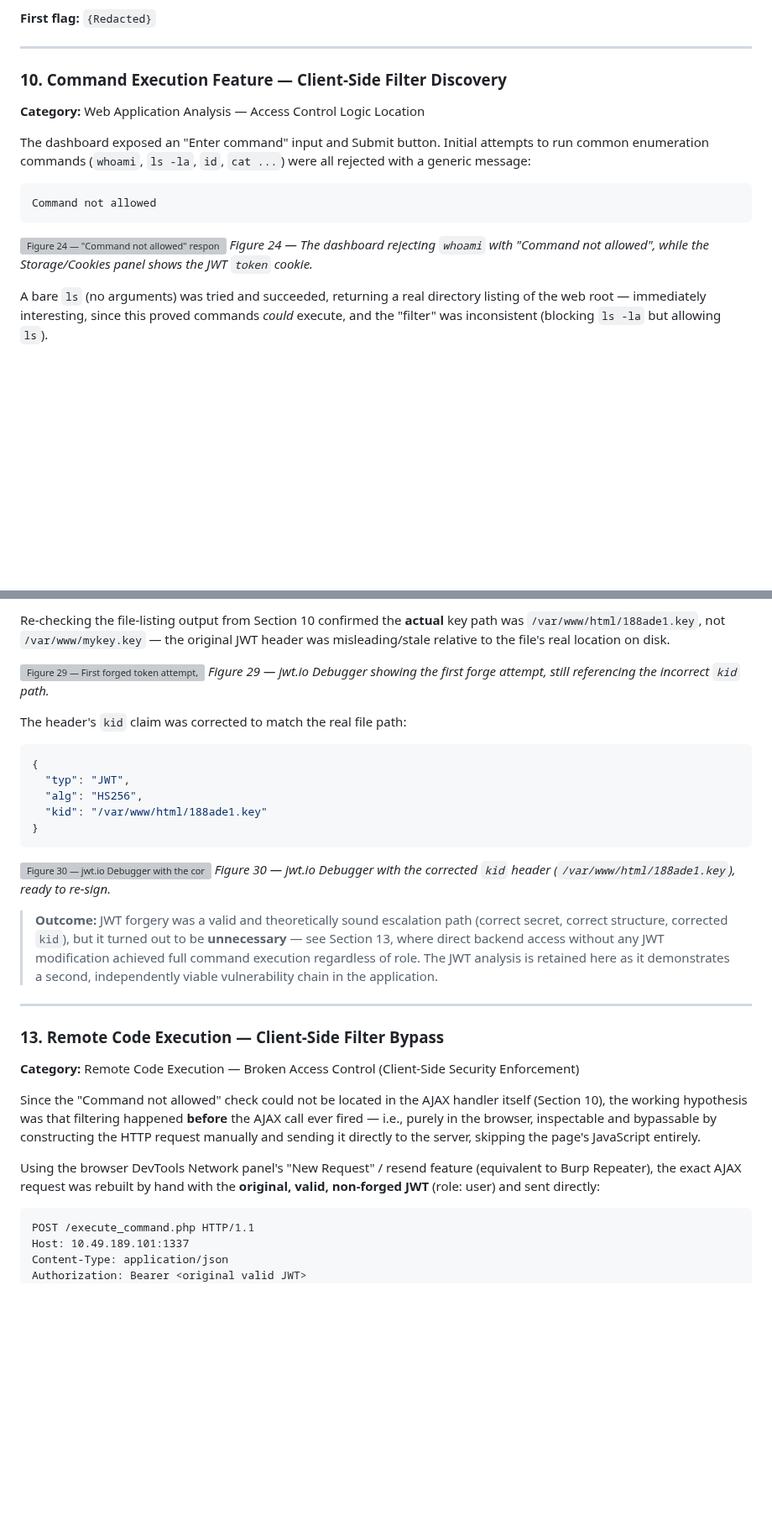
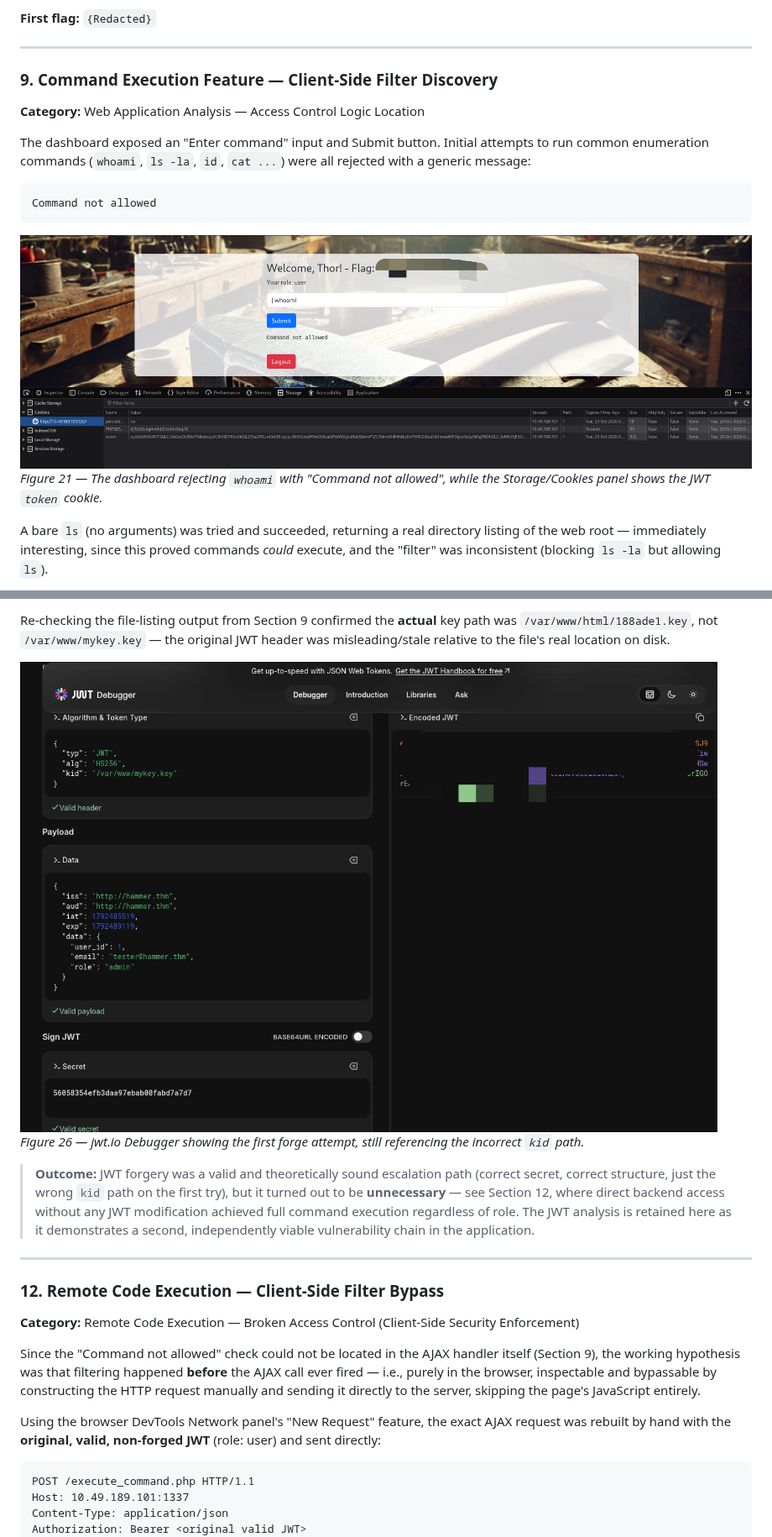
Before and after one commit to jzterr/TryHackMe-Writeups, a Markdown page: Web-Authentication-Hammer/Hammer-Authentication_Bypass_to_Remote_Code_Execution.md, 2 parts joined by grey strips. Shown at 84% size. Rendered like a GitHub page; pictures changed too: Web-Authentication-Hammer/images/21_dashboard_command_not_allowed_whoami.png, Web-Authentication-Hammer/images/26_jwtio_forged_token_wrong_kid.png; blank space fills up the shorter version; grey boxes are pictures that could not be loaded.

Commit message:
Authentication Bypass to Remote Code Execution

````diff
--- a/Web-Authentication-Hammer/Hammer-Authentication_Bypass_to_Remote_Code_Execution.md
+++ b/Web-Authentication-Hammer/Hammer-Authentication_Bypass_to_Remote_Code_Execution.md
@@ -360,7 +357,7 @@ Logging in with `tester@hammer.thm` and the newly-set password granted access to
 
 ---
 
-### 10. Command Execution Feature — Client-Side Filter Discovery
+### 9. Command Execution Feature — Client-Side Filter Discovery
 
 **Category:** Web Application Analysis — Access Control Logic Location
 
@@ -370,8 +367,8 @@ The dashboard exposed an "Enter command" input and Submit button. Initial attemp
 Command not allowed
 ```
 
-![Figure 24 — "Command not allowed" response for whoami](images/24_dashboard_command_not_allowed_whoami.png)
-*Figure 24 — The dashboard rejecting `whoami` with "Command not allowed", while the Storage/Cookies panel shows the JWT `token` cookie.*
+![Figure 21 — "Command not allowed" response for whoami](images/21_dashboard_command_not_allowed_whoami.png)
+*Figure 21 — The dashboard rejecting `whoami` with "Command not allowed", while the Storage/Cookies panel shows the JWT `token` cookie.*
 
 A bare `ls` (no arguments) was tried and succeeded, returning a real directory listing of the web root — immediately interesting, since this proved commands *could* execute, and the "filter" was inconsistent (blocking `ls -la` but allowing `ls`).
 
@@ -489,33 +486,20 @@ Cookie: PHPSESSID=<session>
 
-Re-checking the file-listing output from Section 10 confirmed the **actual** key path was `/var/www/html/188ade1.key`, not `/var/www/mykey.key` — the original JWT header was misleading/stale relative to the file's real location on disk.
+Re-checking the file-listing output from Section 9 confirmed the **actual** key path was `/var/www/html/188ade1.key`, not `/var/www/mykey.key` — the original JWT header was misleading/stale relative to the file's real location on disk.
 
-![Figure 29 — First forged token attempt, still using the incorrect kid path](images/29_jwtio_forged_token_wrong_kid.png)
-*Figure 29 — jwt.io Debugger showing the first forge attempt, still referencing the incorrect `kid` path.*
+![Figure 26 — First forged token attempt, still using the incorrect kid path](images/26_jwtio_forged_token_wrong_kid.png)
+*Figure 26 — jwt.io Debugger showing the first forge attempt, still referencing the incorrect `kid` path.*
 
-The header's `kid` claim was corrected to match the real file path:
-
-```json
-{
-  "typ": "JWT",
-  "alg": "HS256",
-  "kid": "/var/www/html/188ade1.key"
-}
-```
-
-![Figure 30 — jwt.io Debugger with the corrected kid path](images/31_jwtio_correct_kid_path.png)
-*Figure 30 — jwt.io Debugger with the corrected `kid` header (`/var/www/html/188ade1.key`), ready to re-sign.*
-
-> **Outcome:** JWT forgery was a valid and theoretically sound escalation path (correct secret, correct structure, corrected `kid`), but it turned out to be **unnecessary** — see Section 13, where direct backend access without any JWT modification achieved full command execution regardless of role. The JWT analysis is retained here as it demonstrates a second, independently viable vulnerability chain in the application.
+> **Outcome:** JWT forgery was a valid and theoretically sound escalation path (correct secret, correct structure, just the wrong `kid` path on the first try), but it turned out to be **unnecessary** — see Section 12, where direct backend access without any JWT modification achieved full command execution regardless of role. The JWT analysis is retained here as it demonstrates a second, independently viable vulnerability chain in the application.
 
 ---
 
-### 13. Remote Code Execution — Client-Side Filter Bypass
+### 12. Remote Code Execution — Client-Side Filter Bypass
 
 **Category:** Remote Code Execution — Broken Access Control (Client-Side Security Enforcement)
 
-Since the "Command not allowed" check could not be located in the AJAX handler itself (Section 10), the working hypothesis was that filtering happened **before** the AJAX call ever fired — i.e., purely in the browser, inspectable and bypassable by constructing the HTTP request manually and sending it directly to the server, skipping the page's JavaScript entirely.
+Since the "Command not allowed" check could not be located in the AJAX handler itself (Section 9), the working hypothesis was that filtering happened **before** the AJAX call ever fired — i.e., purely in the browser, inspectable and bypassable by constructing the HTTP request manually and sending it directly to the server, skipping the page's JavaScript entirely.
 
-Using the browser DevTools Network panel's "New Request" / resend feature (equivalent to Burp Repeater), the exact AJAX request was rebuilt by hand with the **original, valid, non-forged JWT** (role: user) and sent directly:
+Using the browser DevTools Network panel's "New Request" feature, the exact AJAX request was rebuilt by hand with the **original, valid, non-forged JWT** (role: user) and sent directly:
 
 ```
 POST /execute_command.php HTTP/1.1
````
Also changed, not shown: other parts of Web-Authentication-Hammer/Hammer-Authentication_Bypass_to_Remote_Code_Execution.md (+122 -126 lines), Web-Authentication-Hammer/images/22_dashboard_ls_success_js_source_jwt.png, Web-Authentication-Hammer/images/28_jwtio_correct_kid_path.png, 1 other file.
